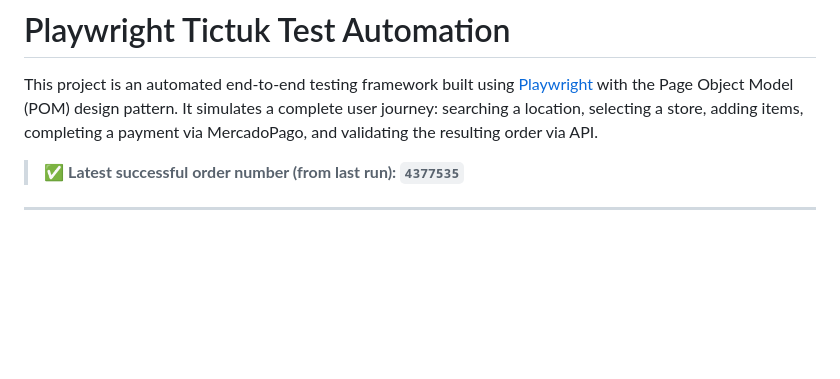
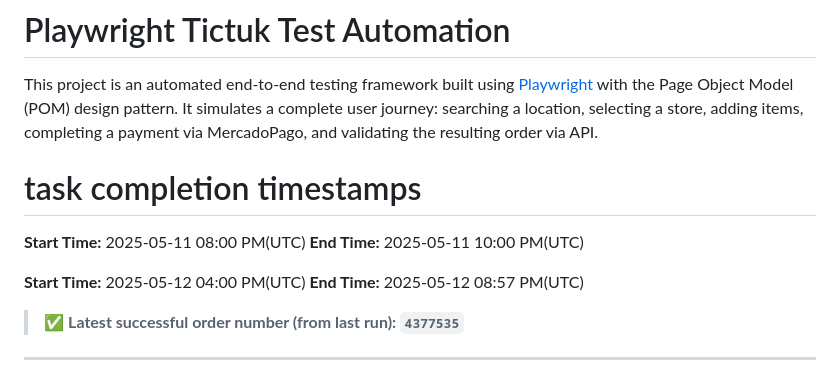
Before and after one commit to mauriciovalencia095/tic-tuck, a Markdown page: README.md, the part around the change. GitHub-like rendering; blank space fills up the shorter version.

Commit message:
add timestamps to readme

```diff
--- a/README.md
+++ b/README.md
@@ -1,6 +1,15 @@
 # Playwright Tictuk Test Automation
 
 This project is an automated end-to-end testing framework built using [Playwright](https://playwright.dev/) with the Page Object Model (POM) design pattern. It simulates a complete user journey: searching a location, selecting a store, adding items, completing a payment via MercadoPago, and validating the resulting order via API.
+
+# task completion timestamps
+**Start Time:** 2025-05-11 08:00 PM(UTC)
+**End Time:** 2025-05-11 10:00 PM(UTC)
+
+**Start Time:** 2025-05-12 04:00 PM(UTC)
+**End Time:** 2025-05-12 08:57 PM(UTC)
+
+
 
 > ✅ **Latest successful order number (from last run): `4377535`**
 
```
